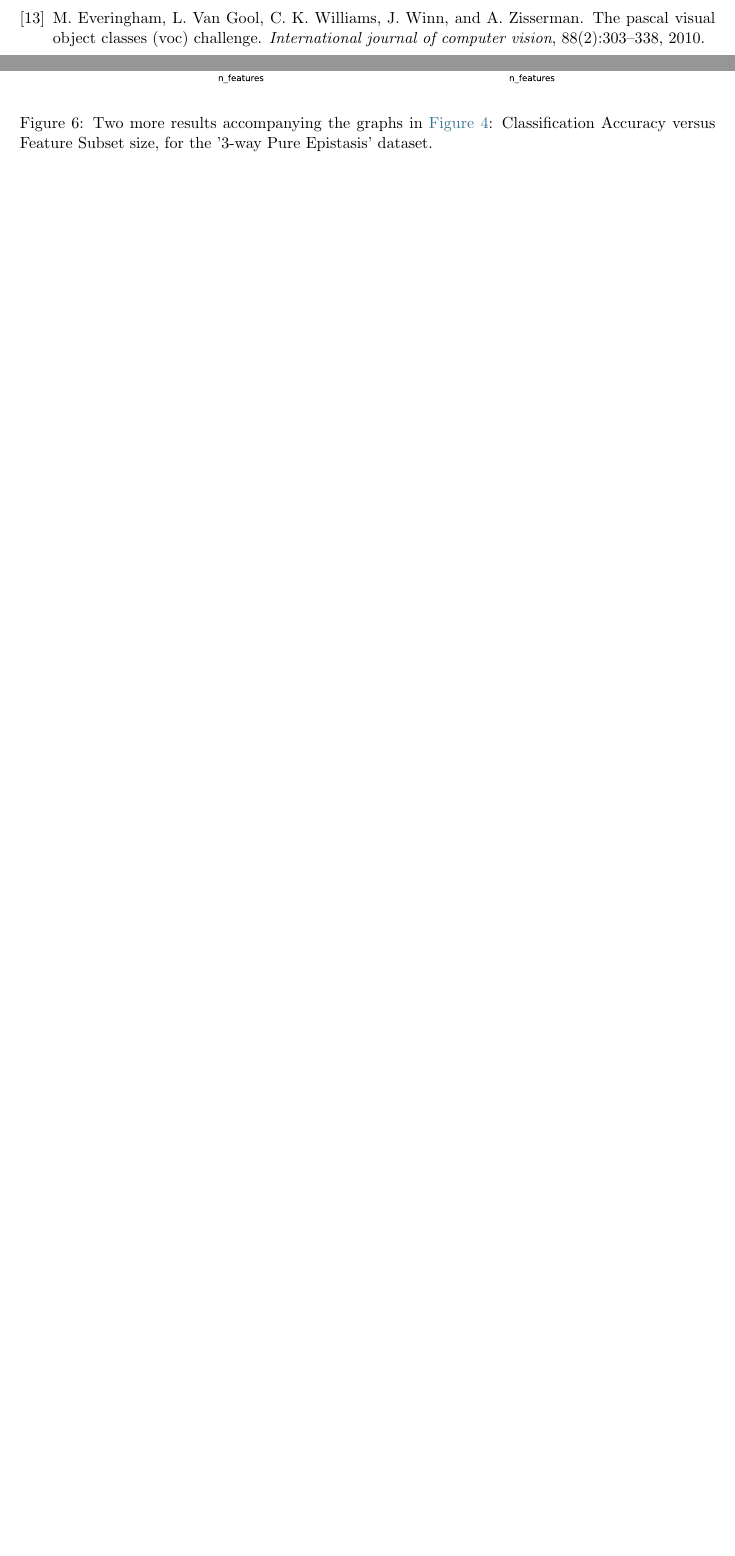
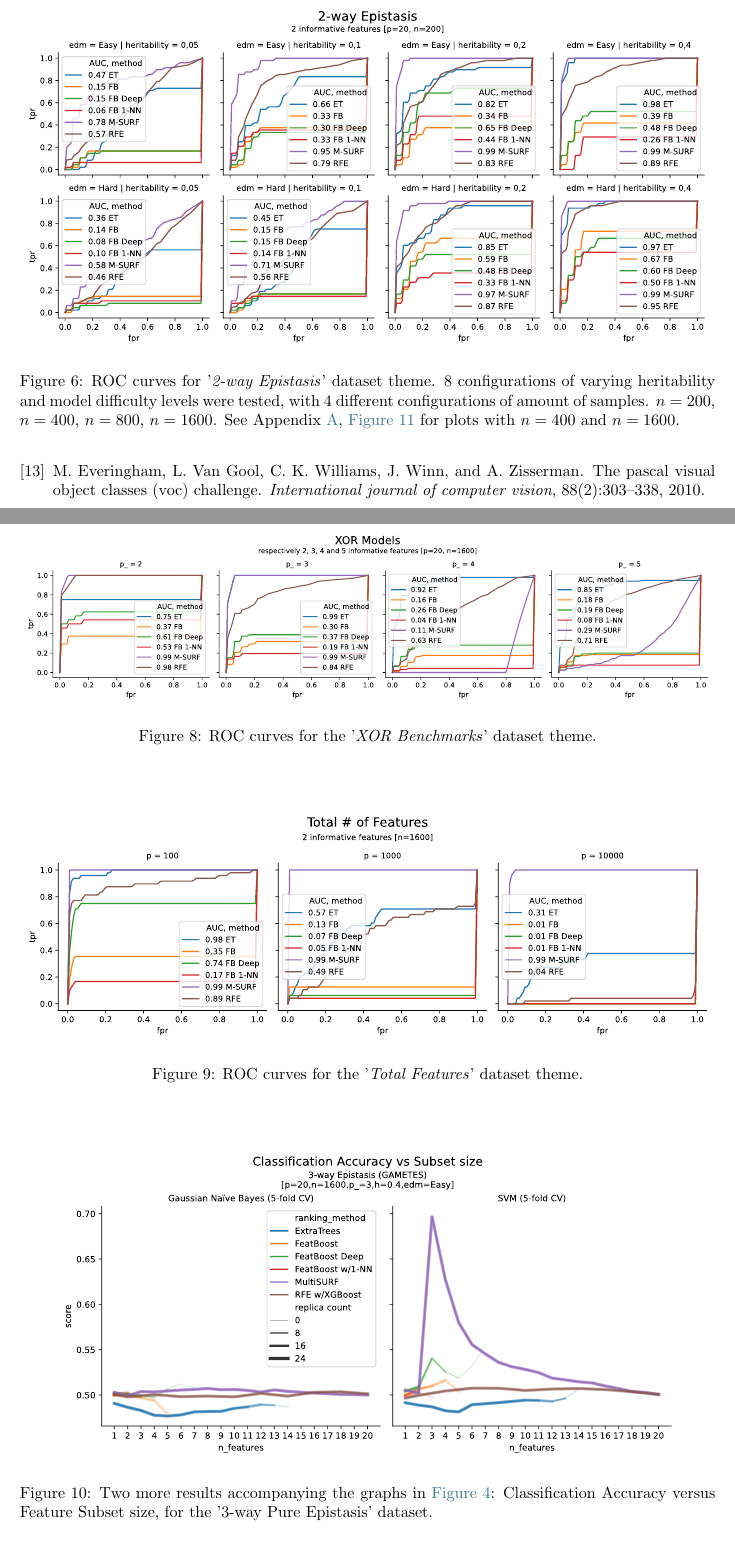
Before and after one commit to dunnkers/research-internship-report, a LaTeX paper (main.tex): two parts of pages 16 and 17 of 17 before the commit and two parts of pages 16 and 19 of 20 after it, joined at a grey line, cut at the place of the change, the shorter picture padded with empty space. Compiled offline with pdfLaTeX.

Commit message:
Updates from Overleaf

```diff
--- a/main.tex
+++ b/main.tex
@@ -380,3 +381,7 @@ In the '\textit{1 Main Effect}' dataset theme there exist a single informative f
 \end{figure}
 
 \subsubsection{2-way Epistasis}
+\begin{figure}[ht]
+\centering
+\includesvg[width=\textwidth]{img/2way_n=200.svg}
+\caption{ROC curves for '\textit{2-way Epistasis}' dataset theme. 8 configurations of varying heritability and model difficulty levels were tested, with 4 different configurations of amount of samples. $n=200$, $n=400$, $n=800$, $n=1600$. See Appendix~\ref{sec:appendix-a}, \autoref{fig:2way_epi_large_samplesizes} for plots with $n=400$ and $n=1600$.}
@@ -384,5 +399,19 @@ In the '\textit{1 Main Effect}' dataset theme there exist a single informative f
 \subsubsection{XOR benchmarks}
+\begin{figure}[ht]
+\centering
+\includesvg[width=\textwidth]{img/xor_benchmarks.svg}
+\caption{ROC curves for the '\textit{XOR Benchmarks}' dataset theme.}
+\label{fig:xor_benchmarks}
+\end{figure}
+
 \subsubsection{Total number of Features}
+\begin{figure}[ht]
+\centering
+\includesvg[width=\textwidth]{img/total_features.svg}
+\caption{ROC curves for the '\textit{Total Features}' dataset theme.}
+\label{fig:total_features}
+\end{figure}
+
 \subsubsection{Multiplexer benchmarks}
 \subsubsection{Data types}
 \subsection{Statistical integrity}
```
Also changed, not shown: main.tex (19 more changed lines).
